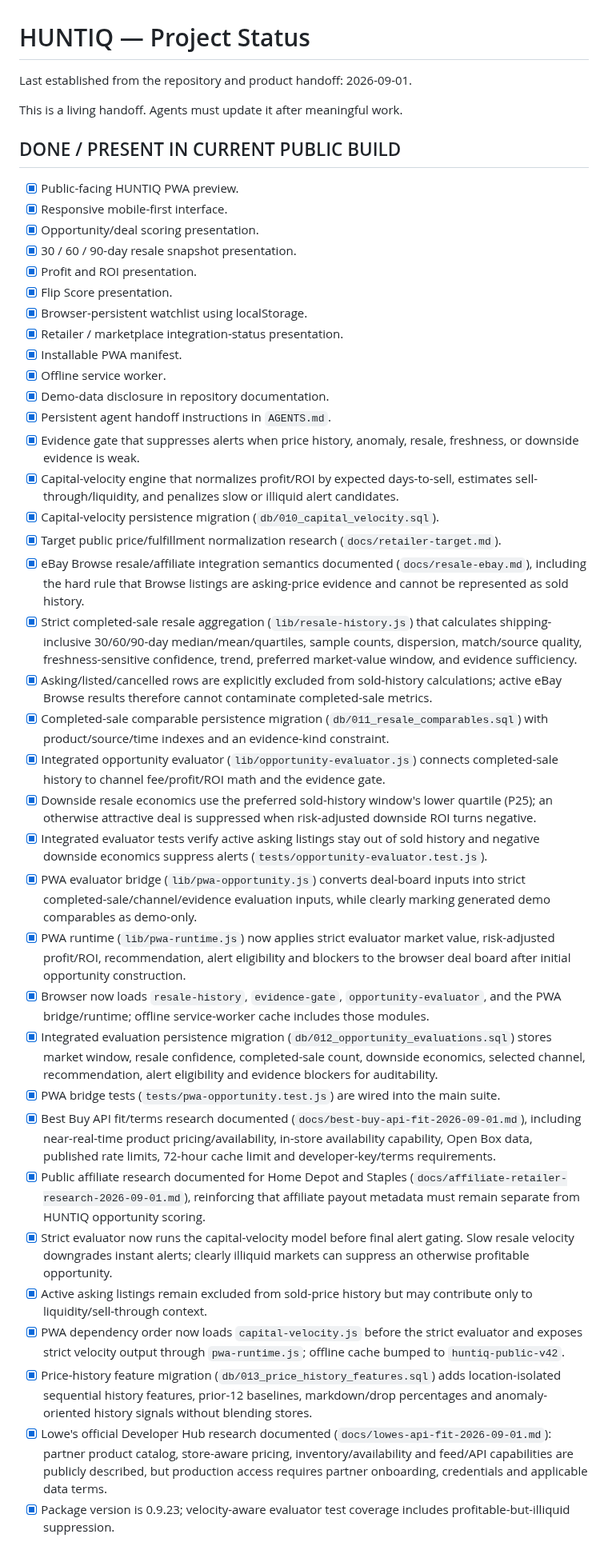
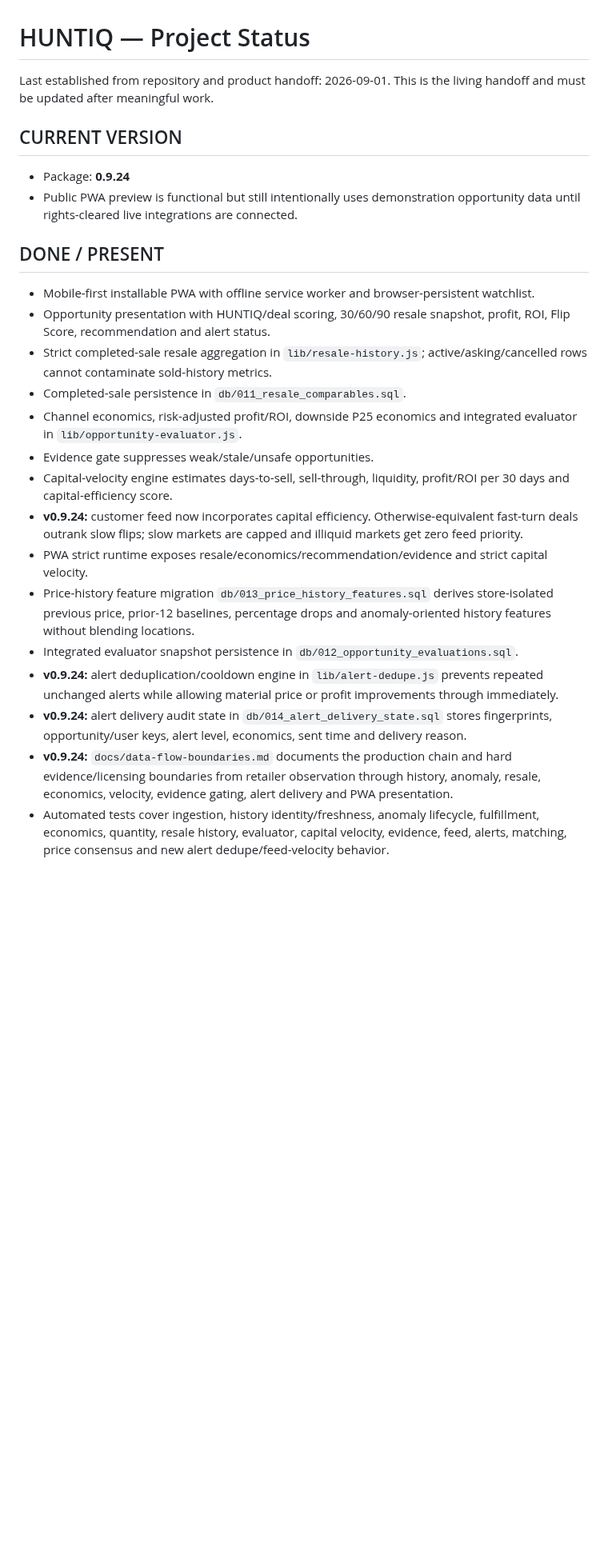
Before and after one commit to huntiqapp-tech/huntiq, a Markdown page: PROJECT_STATUS.md, the part around one of its changes. Shown at 80% size. GitHub-like rendering; blank space fills up the shorter version.

```diff
--- a/PROJECT_STATUS.md
+++ b/PROJECT_STATUS.md
@@ -1,44 +1,25 @@
 # HUNTIQ — Project Status
 
-Last established from the repository and product handoff: 2026-09-01.
+Last established from repository and product handoff: 2026-09-01. This is the living handoff and must be updated after meaningful work.
 
-This is a living handoff. Agents must update it after meaningful work.
+## CURRENT VERSION
+- Package: **0.9.24**
+- Public PWA preview is functional but still intentionally uses demonstration opportunity data until rights-cleared live integrations are connected.
 
-## DONE / PRESENT IN CURRENT PUBLIC BUILD
-- [x] Public-facing HUNTIQ PWA preview.
-- [x] Responsive mobile-first interface.
-- [x] Opportunity/deal scoring presentation.
-- [x] 30 / 60 / 90-day resale snapshot presentation.
-- [x] Profit and ROI presentation.
-- [x] Flip Score presentation.
-- [x] Browser-persistent watchlist using localStorage.
-- [x] Retailer / marketplace integration-status presentation.
-- [x] Installable PWA manifest.
-- [x] Offline service worker.
-- [x] Demo-data disclosure in repository documentation.
-- [x] Persistent agent handoff instructions in `AGENTS.md`.
-- [x] Evidence gate that suppresses alerts when price history, anomaly, resale, freshness, or downside evidence is weak.
-- [x] Capital-velocity engine that normalizes profit/ROI by expected days-to-sell, estimates sell-through/liquidity, and penalizes slow or illiquid alert candidates.
-- [x] Capital-velocity persistence migration (`db/010_capital_velocity.sql`).
-- [x] Target public price/fulfillment normalization research (`docs/retailer-target.md`).
-- [x] eBay Browse resale/affiliate integration semantics documented (`docs/resale-ebay.md`), including the hard rule that Browse listings are asking-price evidence and cannot be represented as sold history.
-- [x] Strict completed-sale resale aggregation (`lib/resale-history.js`) that calculates shipping-inclusive 30/60/90-day median/mean/quartiles, sample counts, dispersion, match/source quality, freshness-sensitive confidence, trend, preferred market-value window, and evidence sufficiency.
-- [x] Asking/listed/cancelled rows are explicitly excluded from sold-history calculations; active eBay Browse results therefore cannot contaminate completed-sale metrics.
-- [x] Completed-sale comparable persistence migration (`db/011_resale_comparables.sql`) with product/source/time indexes and an evidence-kind constraint.
-- [x] Integrated opportunity evaluator (`lib/opportunity-evaluator.js`) connects completed-sale history to channel fee/profit/ROI math and the evidence gate.
-- [x] Downside resale economics use the preferred sold-history window's lower quartile (P25); an otherwise attractive deal is suppressed when risk-adjusted downside ROI turns negative.
-- [x] Integrated evaluator tests verify active asking listings stay out of sold history and negative downside economics suppress alerts (`tests/opportunity-evaluator.test.js`).
-- [x] PWA evaluator bridge (`lib/pwa-opportunity.js`) converts deal-board inputs into strict completed-sale/channel/evidence evaluation inputs, while clearly marking generated demo comparables as demo-only.
-- [x] PWA runtime (`lib/pwa-runtime.js`) now applies strict evaluator market value, risk-adjusted profit/ROI, recommendation, alert eligibility and blockers to the browser deal board after initial opportunity construction.
-- [x] Browser now loads `resale-history`, `evidence-gate`, `opportunity-evaluator`, and the PWA bridge/runtime; offline service-worker cache includes those modules.
-- [x] Integrated evaluation persistence migration (`db/012_opportunity_evaluations.sql`) stores market window, resale confidence, completed-sale count, downside economics, selected channel, recommendation, alert eligibility and evidence blockers for auditability.
-- [x] PWA bridge tests (`tests/pwa-opportunity.test.js`) are wired into the main suite.
-- [x] Best Buy API fit/terms research documented (`docs/best-buy-api-fit-2026-09-01.md`), including near-real-time product pricing/availability, in-store availability capability, Open Box data, published rate limits, 72-hour cache limit and developer-key/terms requirements.
-- [x] Public affiliate research documented for Home Depot and Staples (`docs/affiliate-retailer-research-2026-09-01.md`), reinforcing that affiliate payout metadata must remain separate from HUNTIQ opportunity scoring.
-- [x] Strict evaluator now runs the capital-velocity model before final alert gating. Slow resale velocity downgrades instant alerts; clearly illiquid markets can suppress an otherwise profitable opportunity.
-- [x] Active asking listings remain excluded from sold-price history but may contribute only to liquidity/sell-through context.
-- [x] PWA dependency order now loads `capital-velocity.js` before the strict evaluator and exposes strict velocity output through `pwa-runtime.js`; offline cache bumped to `huntiq-public-v42`.
-- [x] Price-history feature migration (`db/013_price_history_features.sql`) adds location-isolated sequential history features, prior-12 baselines, markdown/drop percentages and anomaly-oriented history signals without blending stores.
-- [x] Lowe's official Developer Hub research documented (`docs/lowes-api-fit-2026-09-01.md`): partner product catalog, store-aware pricing, inventory/availability and feed/API capabilities are publicly described, but production access requires partner onboarding, credentials and applicable data terms.
-- [x] Package version is 0.9.23; velocity-aware evaluator test coverage includes profitable-but-illiquid suppression.
+## DONE / PRESENT
+- Mobile-first installable PWA with offline service worker and browser-persistent watchlist.
+- Opportunity presentation with HUNTIQ/deal scoring, 30/60/90 resale snapshot, profit, ROI, Flip Score, recommendation and alert status.
+- Strict completed-sale resale aggregation in `lib/resale-history.js`; active/asking/cancelled rows cannot contaminate sold-history metrics.
+- Completed-sale persistence in `db/011_resale_comparables.sql`.
+- Channel economics, risk-adjusted profit/ROI, downside P25 economics and integrated evaluator in `lib/opportunity-evaluator.js`.
+- Evidence gate suppresses weak/stale/unsafe opportunities.
+- Capital-velocity engine estimates days-to-sell, sell-through, liquidity, profit/ROI per 30 days and capital-efficiency score.
+- **v0.9.24:** customer feed now incorporates capital efficiency. Otherwise-equivalent fast-turn deals outrank slow flips; slow markets are capped and illiquid markets get zero feed priority.
+- PWA strict runtime exposes resale/economics/recommendation/evidence and strict capital velocity.
+- Price-history feature migration `db/013_price_history_features.sql` derives store-isolated previous price, prior-12 baselines, percentage drops and anomaly-oriented history features without blending locations.
+- Integrated evaluator snapshot persistence in `db/012_opportunity_evaluations.sql`.
+- **v0.9.24:** alert deduplication/cooldown engine in `lib/alert-dedupe.js` prevents repeated unchanged alerts while allowing material price or profit improvements through immediately.
+- **v0.9.24:** alert delivery audit state in `db/014_alert_delivery_state.sql` stores fingerprints, opportunity/user keys, alert level, economics, sent time and delivery reason.
+- **v0.9.24:** `docs/data-flow-boundaries.md` documents the production chain and hard evidence/licensing boundaries from retailer observation through history, anomaly, resale, economics, velocity, evidence gating, alert delivery and PWA presentation.
+- Automated tests cover ingestion, history identity/freshness, anomaly lifecycle, fulfillment, economics, quantity, resale history, evaluator, capital velocity, evidence, feed, alerts, matching, price consensus and new alert dedupe/feed-velocity behavior.
 
```
Also changed, not shown: other parts of PROJECT_STATUS.md (+33 -34 lines).
